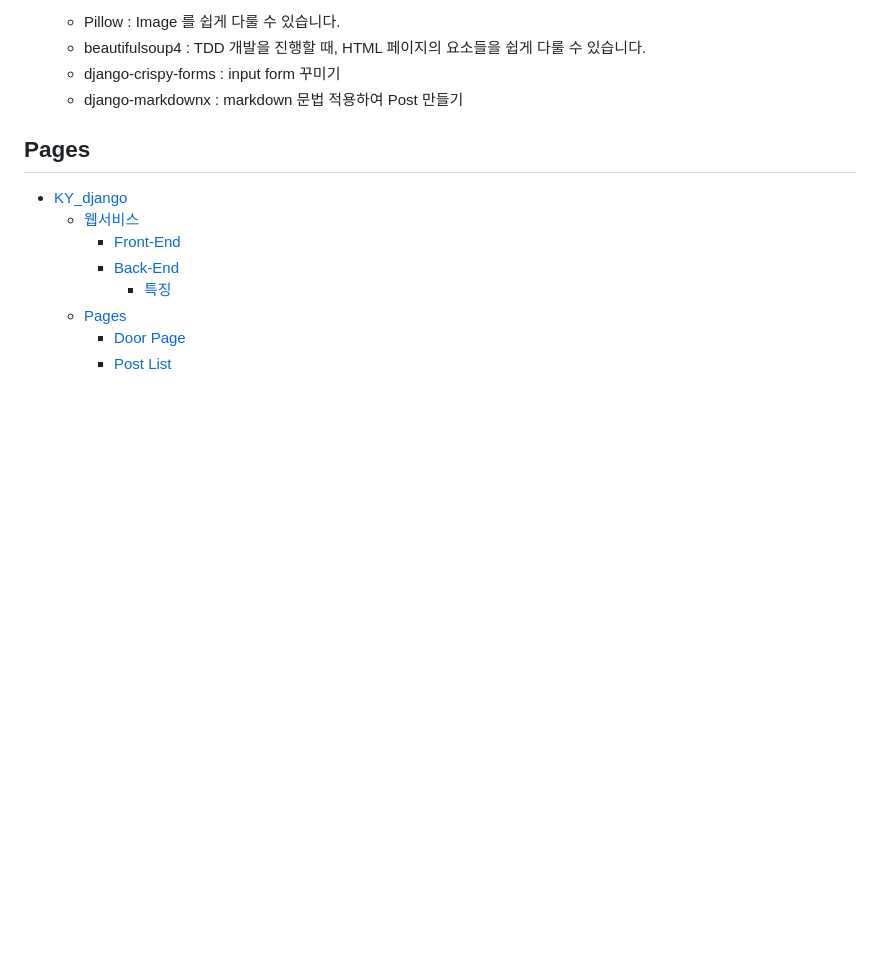
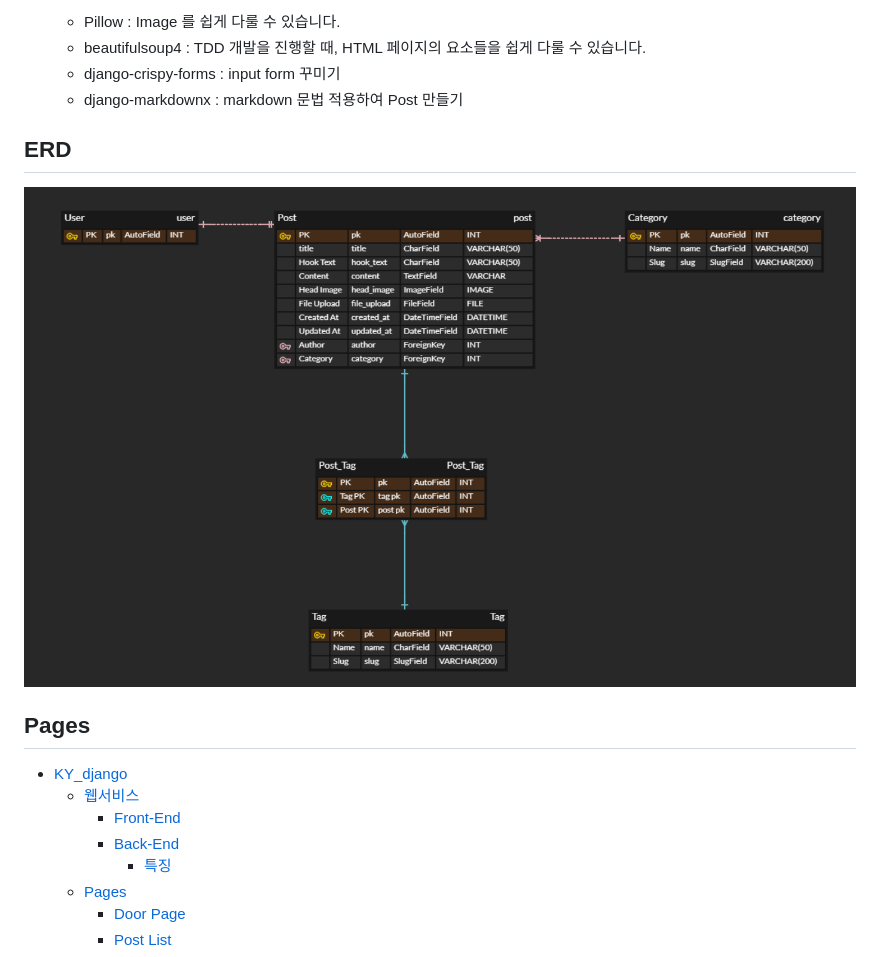
Before and after one commit to ky8778/KY_django, a Markdown page: docs/README.md, the part around the change. GitHub-like rendering; pictures changed too: docs/ERD.PNG (added); blank space fills up the shorter version.

Commit message:
[Docs] ERD updated (not including comments table)

```diff
--- a/docs/README.md
+++ b/docs/README.md
@@ -20,6 +20,10 @@
   - beautifulsoup4 : TDD 개발을 진행할 때, HTML 페이지의 요소들을 쉽게 다룰 수 있습니다.
   - django-crispy-forms : input form 꾸미기
   - django-markdownx : markdown 문법 적용하여 Post 만들기
+
+## ERD
+
+![ERD](ERD.PNG)
 
 ## Pages
 
```
